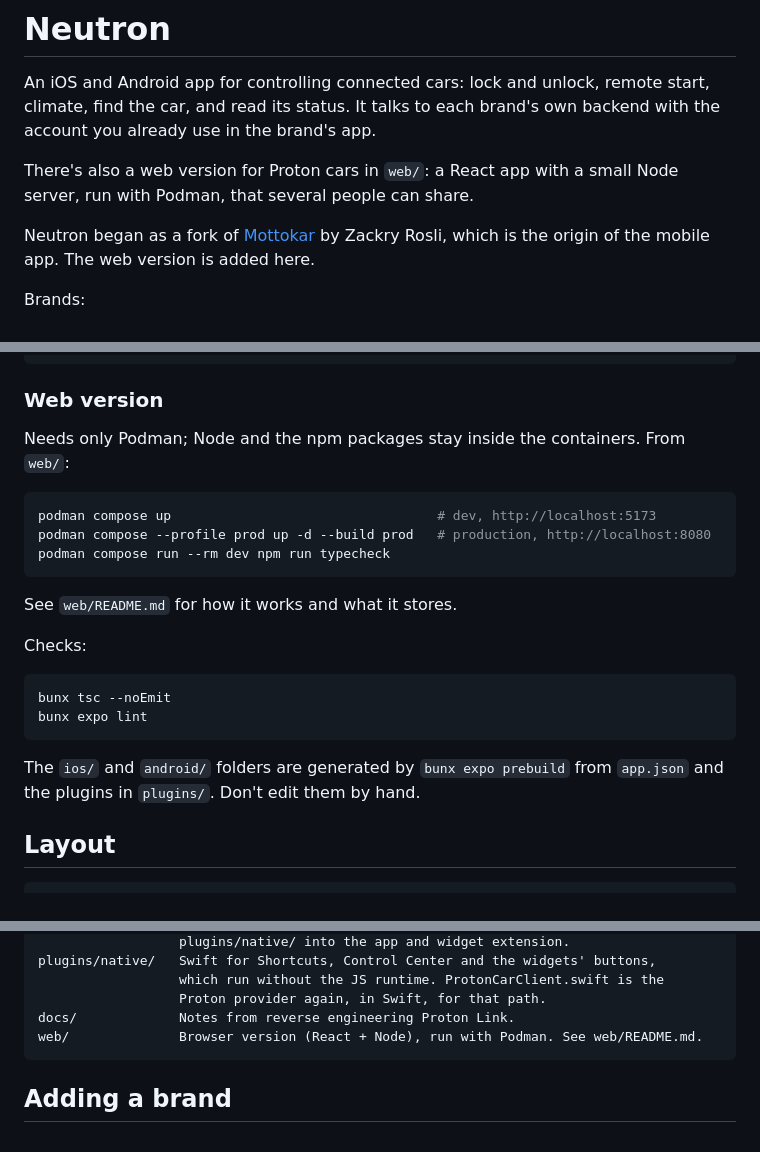
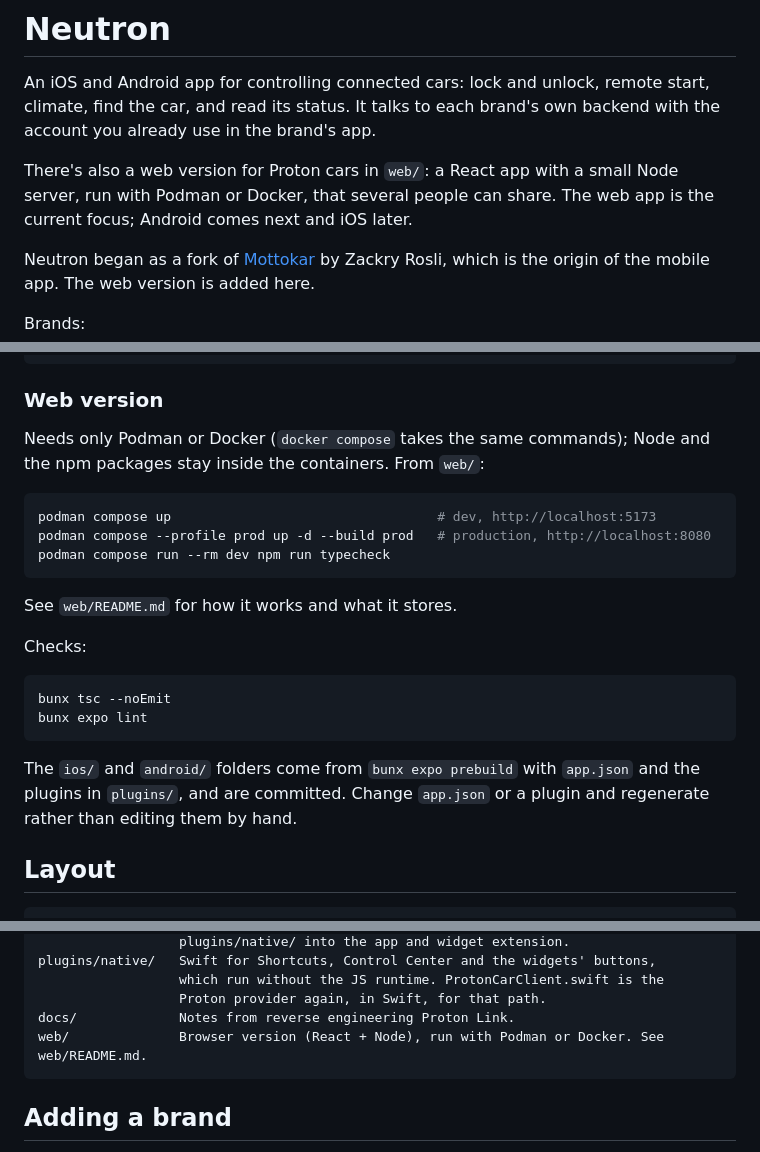
Before and after one commit to ShanaNyaa/Neutron, a Markdown page: README.md, 3 parts joined by grey strips. Drawn GitHub-style.

````diff
--- a/README.md
+++ b/README.md
@@ -2,7 +2,7 @@
 
 An iOS and Android app for controlling connected cars: lock and unlock, remote start, climate, find the car, and read its status. It talks to each brand's own backend with the account you already use in the brand's app.
 
-There's also a web version for Proton cars in `web/`: a React app with a small Node server, run with Podman, that several people can share.
+There's also a web version for Proton cars in `web/`: a React app with a small Node server, run with Podman or Docker, that several people can share. The web app is the current focus; Android comes next and iOS later.
 
 Neutron began as a fork of [Mottokar](https://github.com/zekr89/mottokar) by Zackry Rosli, which is the origin of the mobile app. The web version is added here.
 
@@ -30,7 +30,7 @@ bunx expo start          # the dev server, once a build is installed
 
 ### Web version
 
-Needs only Podman; Node and the npm packages stay inside the containers. From `web/`:
+Needs only Podman or Docker (`docker compose` takes the same commands); Node and the npm packages stay inside the containers. From `web/`:
 
 ```bash
 podman compose up                                  # dev, http://localhost:5173
@@ -47,7 +47,7 @@ bunx tsc --noEmit
 bunx expo lint
 ```
 
-The `ios/` and `android/` folders are generated by `bunx expo prebuild` from `app.json` and the plugins in `plugins/`. Don't edit them by hand.
+The `ios/` and `android/` folders come from `bunx expo prebuild` with `app.json` and the plugins in `plugins/`, and are committed. Change `app.json` or a plugin and regenerate rather than editing them by hand.
 
 ## Layout
 
@@ -66,7 +66,7 @@ plugins/native/   Swift for Shortcuts, Control Center and the widgets' buttons,
                   which run without the JS runtime. ProtonCarClient.swift is the
                   Proton provider again, in Swift, for that path.
 docs/             Notes from reverse engineering Proton Link.
-web/              Browser version (React + Node), run with Podman. See web/README.md.
+web/              Browser version (React + Node), run with Podman or Docker. See web/README.md.
 ```
 
 ## Adding a brand
````
Also changed, not shown: AGENTS.md (+5 -1 lines), web/README.md (+1 -1 lines).
